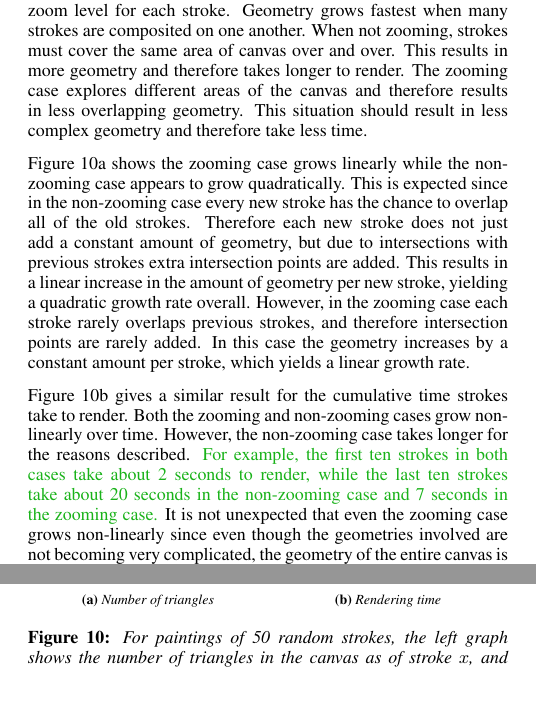
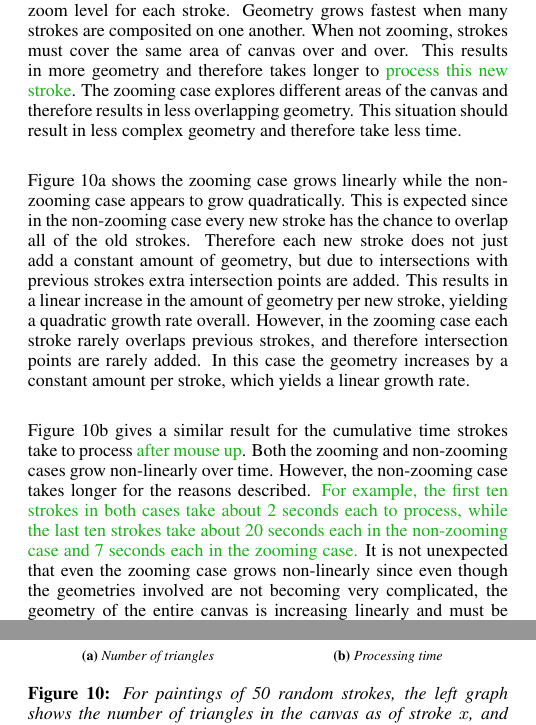
Before and after one commit to mdbenjam/trianglePainterPaper, a LaTeX paper (paper.tex): two parts of the columns of pages 5 and 6 of 8, joined at a grey line, cut so that both start at the same text, the shorter picture padded with empty space. Compiled offline with pdfLaTeX.

Commit message:
Answered the two questions and changed render to process

```diff
--- a/paper.tex
+++ b/paper.tex
@@ -536,7 +536,7 @@ First, the program drew fifty random strokes without zooming.
 Next, the program drew fifty random strokes with random zoom level for each stroke.
 Geometry grows fastest when many strokes are composited on one another. When not zooming, strokes
 must cover the same area of canvas over and over. This
-results in more geometry and therefore takes longer to render. The zooming case explores different
+results in more geometry and therefore takes longer to \modified{process this new stroke}. The zooming case explores different
 areas of the canvas and therefore results in less overlapping geometry. This situation should result
 in less complex geometry and therefore take less time.
 
@@ -548,10 +548,10 @@ increase in the amount of geometry per new stroke, yielding a quadratic growth r
 However, in the zooming case each stroke rarely overlaps previous strokes, and therefore
 intersection points are rarely added. In this case the geometry increases by a constant amount per stroke, which yields a linear growth rate.
 
-Figure~\ref{fig:timing} gives a similar result for the cumulative time strokes take to render. Both
+Figure~\ref{fig:timing} gives a similar result for the cumulative time strokes take to process \modified{after mouse up}. Both
 the zooming and non-zooming cases grow non-linearly over time. However, the non-zooming case takes
-longer for the reasons described. \modified{For example, the first ten strokes in both cases take about 2 seconds
-to render, while the last ten strokes take about 20 seconds in the non-zooming case and 7 seconds in the zooming case.}
+longer for the reasons described. \modified{For example, the first ten strokes in both cases take about 2 seconds each
+to process, while the last ten strokes take about 20 seconds each in the non-zooming case and 7 seconds each in the zooming case.}
 It is not unexpected that even the zooming case grows non-linearly
 since even though the geometries involved are not becoming very complicated, the geometry of the entire
 canvas is increasing linearly and must be considered even if the entire canvas is not re-triangulated.
@@ -622,10 +622,10 @@ only needs to operate on regions of the mesh that have changed during recent pai
     \centering
     % \includegraphics[width=\columnwidth]{graphs/cumulativetime}
     \includegraphics[height=1.2in]{graphs/cumulativetime}
-    \caption{Rendering time}
+    \caption{Processing time}
     \label{fig:timing}
   \end{subfigure}%
-  \caption{For paintings of 50 random strokes, the left graph shows the number of triangles in the canvas as of stroke $x$, and the right graph shows the cumulative render time of the painting. The blue points are the non-zooming case, while the red points are the zooming case.}
+  \caption{For paintings of 50 random strokes, the left graph shows the number of triangles in the canvas as of stroke $x$, and the right graph shows the cumulative process time of the painting. The blue points are the non-zooming case, while the red points are the zooming case.}
 \end{figure}
 
 
```
Also changed, not shown: paper.tex (4 more changed lines).
